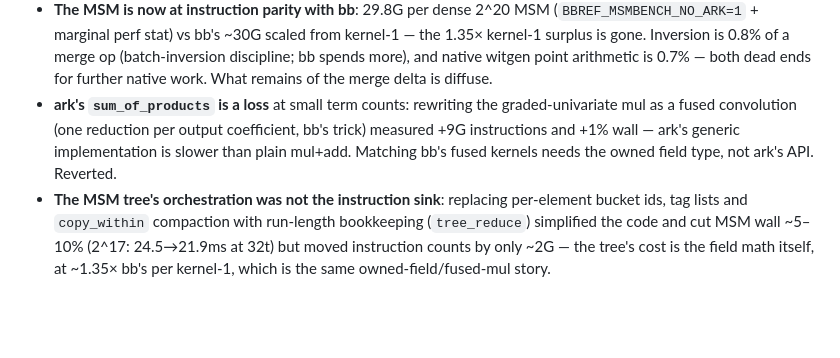
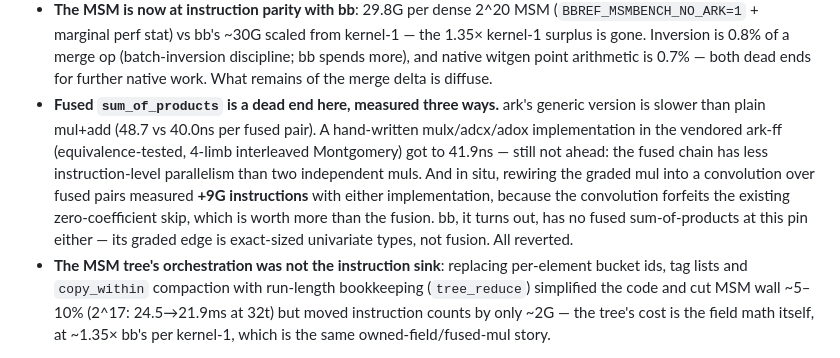
Before and after one commit to charlielye/bb-ref, a Markdown page: docs/performance.md, the part around the change. Drawn GitHub-style; blank space fills up the shorter version.

Commit message:
docs: fused sum_of_products measured as a null three ways
Co-Authored-By: Claude Fable 5 <noreply@anthropic.com>
Claude-Session: https://claude.ai/code/session_0136VgtizjT6krfyRB6TeqKG

```diff
--- a/docs/performance.md
+++ b/docs/performance.md
@@ -92,10 +92,15 @@ changes a single output bit.
   1.35× kernel-1 surplus is gone. Inversion is 0.8% of a merge op (batch-inversion discipline;
   bb spends more), and native witgen point arithmetic is 0.7% — both dead ends for further
   native work. What remains of the merge delta is diffuse.
-- **ark's `sum_of_products` is a loss** at small term counts: rewriting the graded-univariate
-  mul as a fused convolution (one reduction per output coefficient, bb's trick) measured +9G
-  instructions and +1% wall — ark's generic implementation is slower than plain mul+add.
-  Matching bb's fused kernels needs the owned field type, not ark's API. Reverted.
+- **Fused `sum_of_products` is a dead end here, measured three ways.** ark's generic version
+  is slower than plain mul+add (48.7 vs 40.0ns per fused pair). A hand-written mulx/adcx/adox
+  implementation in the vendored ark-ff (equivalence-tested, 4-limb interleaved Montgomery)
+  got to 41.9ns — still not ahead: the fused chain has less instruction-level parallelism than
+  two independent muls. And in situ, rewiring the graded mul into a convolution over fused
+  pairs measured **+9G instructions** with either implementation, because the convolution
+  forfeits the existing zero-coefficient skip, which is worth more than the fusion. bb, it
+  turns out, has no fused sum-of-products at this pin either — its graded edge is exact-sized
+  univariate types, not fusion. All reverted.
 - **The MSM tree's orchestration was not the instruction sink**: replacing per-element bucket
   ids, tag lists and `copy_within` compaction with run-length bookkeeping (`tree_reduce`)
   simplified the code and cut MSM wall ~5–10% (2^17: 24.5→21.9ms at 32t) but moved
```
